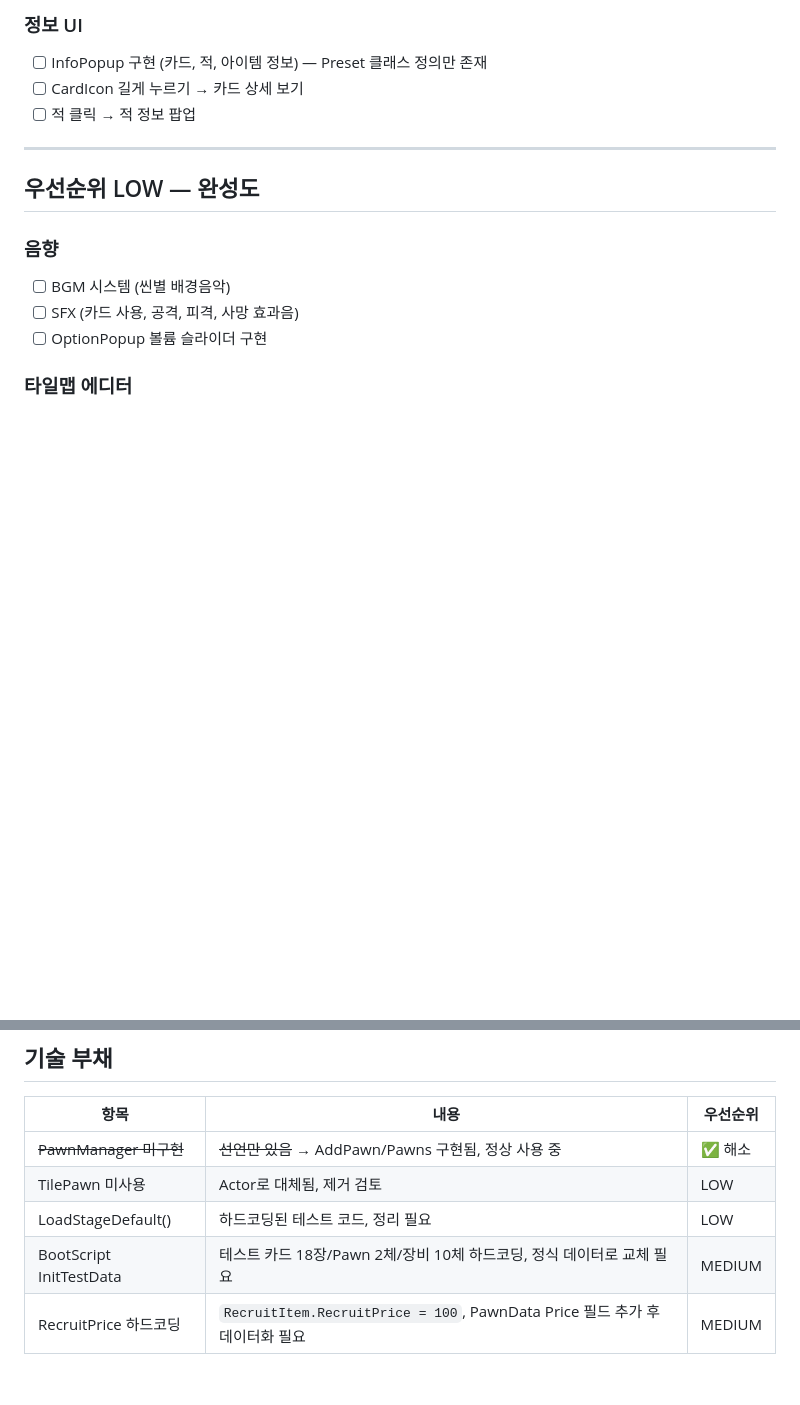
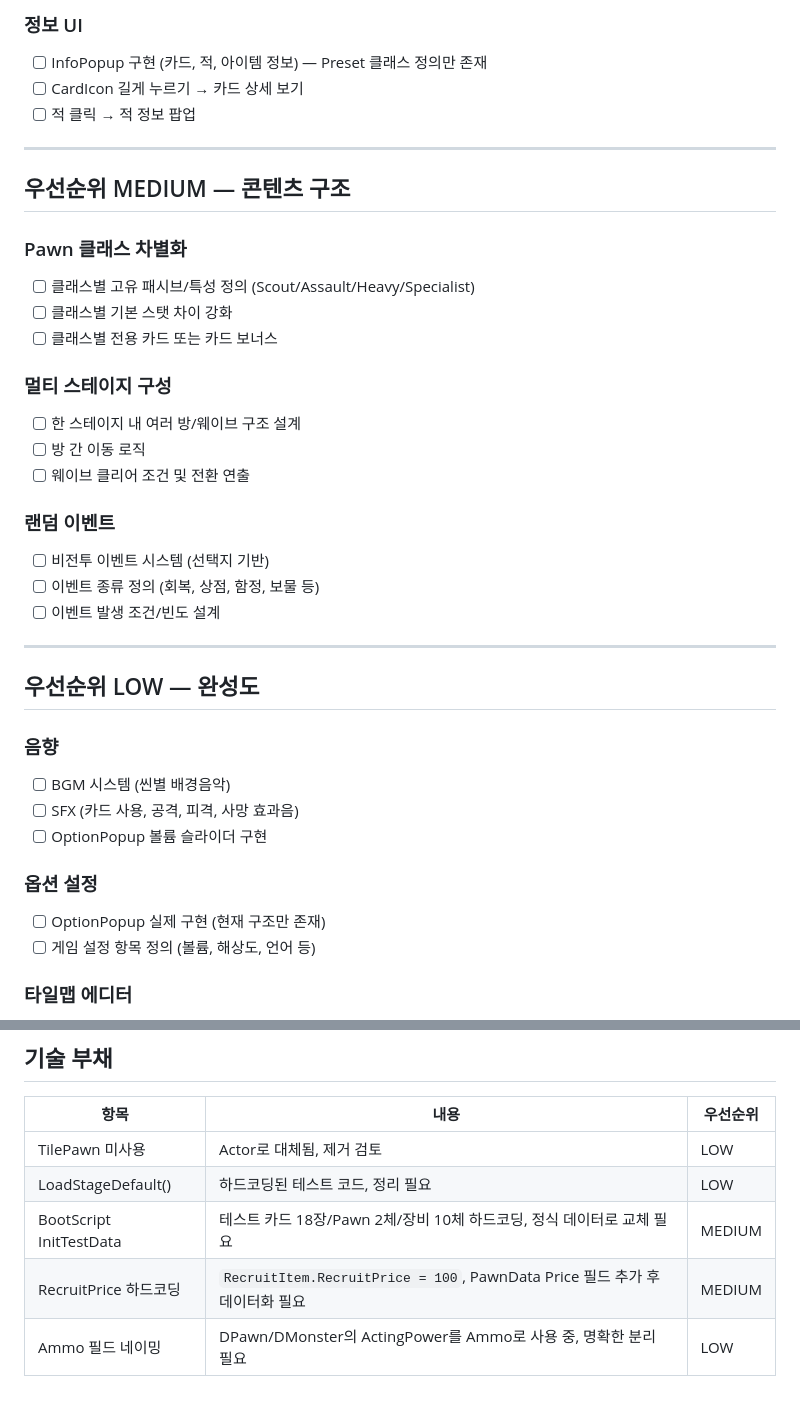
Before and after one commit to SpadeAce/CardGame, a Markdown page: WorkReports/Design/99_로드맵.md, 2 parts joined by grey strips. Rendered like a GitHub page; blank space fills up the shorter version.

```diff
--- a/WorkReports/Design/99_로드맵.md
+++ b/WorkReports/Design/99_로드맵.md
@@ -103,12 +78,35 @@
 
 ---
 
+## 우선순위 MEDIUM — 콘텐츠 구조
+
+### Pawn 클래스 차별화
+- [ ] 클래스별 고유 패시브/특성 정의 (Scout/Assault/Heavy/Specialist)
+- [ ] 클래스별 기본 스탯 차이 강화
+- [ ] 클래스별 전용 카드 또는 카드 보너스
+
+### 멀티 스테이지 구성
+- [ ] 한 스테이지 내 여러 방/웨이브 구조 설계
+- [ ] 방 간 이동 로직
+- [ ] 웨이브 클리어 조건 및 전환 연출
+
+### 랜덤 이벤트
+- [ ] 비전투 이벤트 시스템 (선택지 기반)
+- [ ] 이벤트 종류 정의 (회복, 상점, 함정, 보물 등)
+- [ ] 이벤트 발생 조건/빈도 설계
+
+---
+
 ## 우선순위 LOW — 완성도
 
 ### 음향
 - [ ] BGM 시스템 (씬별 배경음악)
 - [ ] SFX (카드 사용, 공격, 피격, 사망 효과음)
 - [ ] OptionPopup 볼륨 슬라이더 구현
+
+### 옵션 설정
+- [ ] OptionPopup 실제 구현 (현재 구조만 존재)
+- [ ] 게임 설정 항목 정의 (볼륨, 해상도, 언어 등)
 
 ### 타일맵 에디터
 - [ ] TileMapEditorWindow 기능 검토 및 완성
@@ -131,8 +129,8 @@
 
 | 항목 | 내용 | 우선순위 |
 |------|------|---------|
-| ~~PawnManager 미구현~~ | ~~선언만 있음~~ → AddPawn/Pawns 구현됨, 정상 사용 중 | ✅ 해소 |
 | TilePawn 미사용 | Actor로 대체됨, 제거 검토 | LOW |
 | LoadStageDefault() | 하드코딩된 테스트 코드, 정리 필요 | LOW |
 | BootScript InitTestData | 테스트 카드 18장/Pawn 2체/장비 10체 하드코딩, 정식 데이터로 교체 필요 | MEDIUM |
 | RecruitPrice 하드코딩 | `RecruitItem.RecruitPrice = 100`, PawnData Price 필드 추가 후 데이터화 필요 | MEDIUM |
+| Ammo 필드 네이밍 | DPawn/DMonster의 ActingPower를 Ammo로 사용 중, 명확한 분리 필요 | LOW |
```
Also changed, not shown: other parts of WorkReports/Design/99_로드맵.md (+0 -25 lines), WorkReports/2026-03-17_로드맵재검토.md (added, +33 -0 lines).
